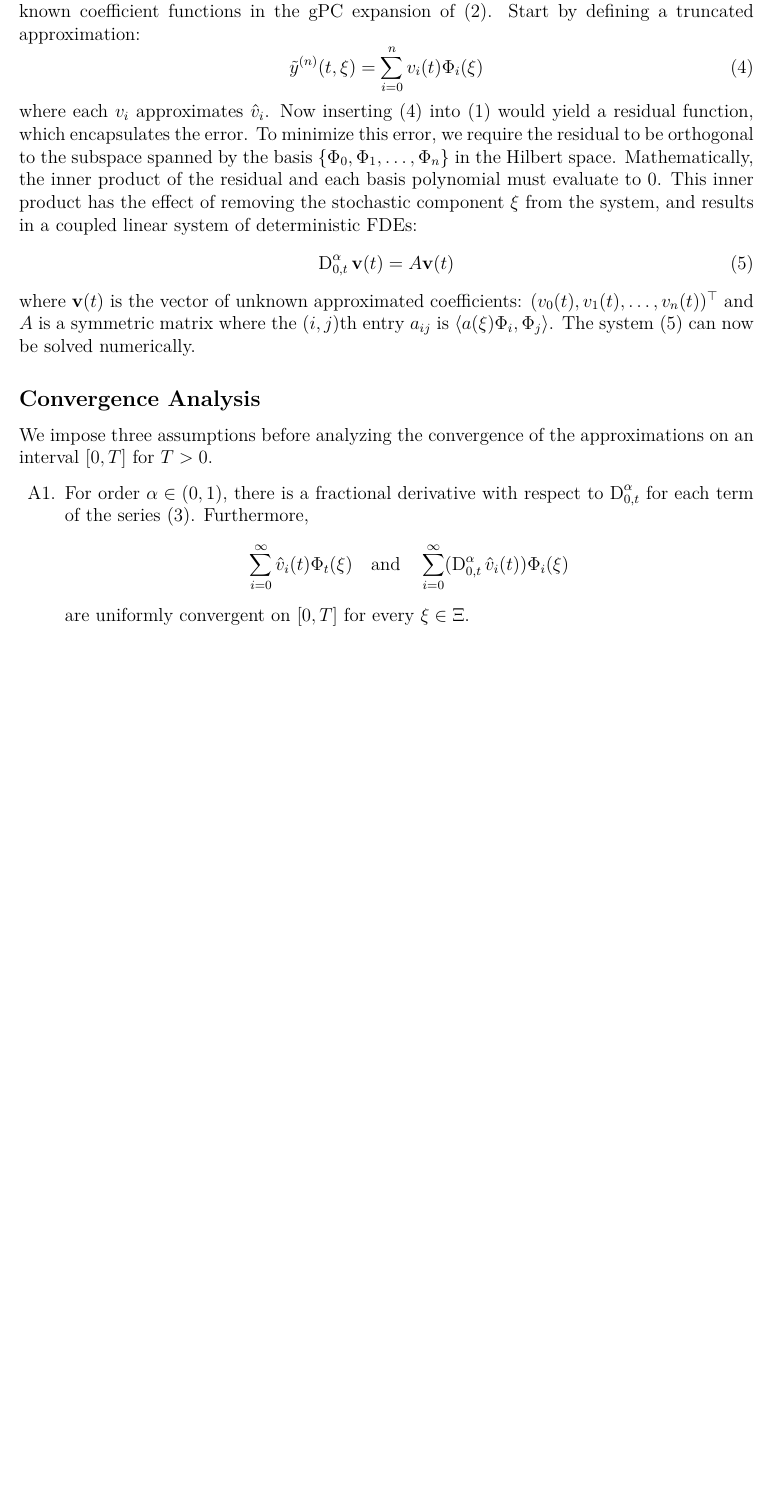
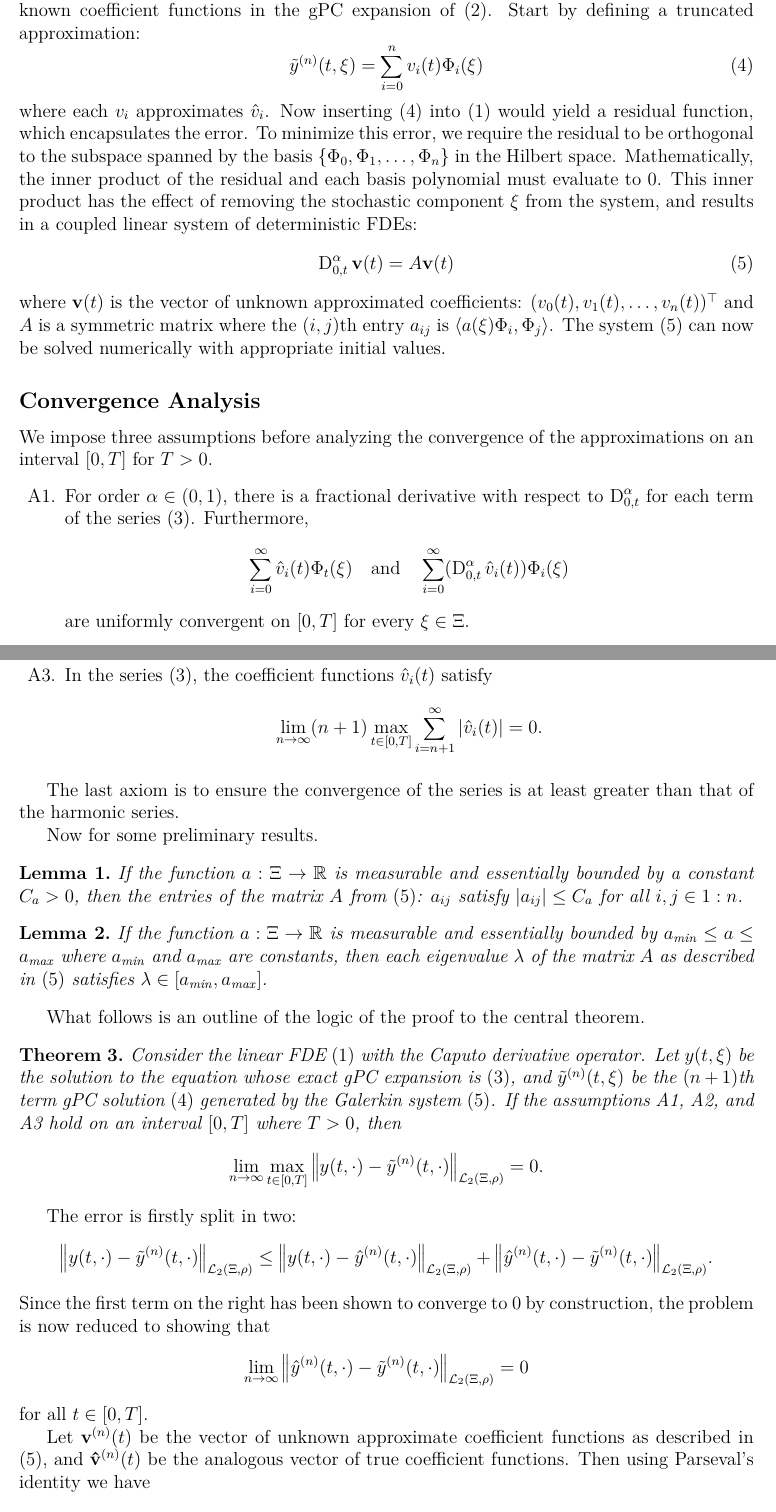
Before and after one commit to dydx-06/bits, a LaTeX document (fivp-sop/week1.tex): part of page 2 of 2 before the commit and two parts of pages 2 and 3 of 5 after it, the two joined at a grey line, cut so that both start at the same text, the shorter picture padded with empty space. Compiled offline with pdfLaTeX.

Commit message:
11/01/26

```diff
--- a/fivp-sop/week1.tex
+++ b/fivp-sop/week1.tex
@@ -48,7 +48,7 @@
   { }
   {\thmname{#1}\thmnumber{ #2}\thmnote{ (\bfseries #3)}}
 \theoremstyle{boldnote}
-\newtheorem{theorem}{Theorem}[section]
+\newtheorem{theorem}{Theorem}
 \newtheorem{lemma}[theorem]{Lemma}
 
 \theoremstyle{definition}
@@ -96,7 +96,7 @@ We now present the stochastic Galerkin method. The core idea is to approximate t
 \[\tilde{y}^{(n)}(t, \xi) = \sum_{i=0}^nv_i(t)\Phi_i(\xi) \tag{4}\]
 where each $v_i$ approximates $\hat{v}_i$. Now inserting $(4)$ into $(1)$ would yield a residual function, which encapsulates the error. To minimize this error, we require the residual to be orthogonal to the subspace spanned by the basis $\{\Phi_0, \Phi_1, \dots , \Phi_n\}$ in the Hilbert space. Mathematically, the inner product of the residual and each basis polynomial must evaluate to $0$. This inner product has the effect of removing the stochastic component $\xi$ from the system, and results in a coupled linear system of deterministic FDEs:
 \[\D^\al_{0,t} \vb v(t) = A\vb v(t) \tag{5}\]
-where $\vb v(t)$ is the vector of unknown approximated coefficients: $(v_0(t), v_1(t), \dots , v_n(t))^\top$ and $A$ is a symmetric matrix where the $(i,j)$th entry $a_{ij}$ is $\ab{a(\xi)\Phi_i, \Phi_j}$. The system $(5)$ can now be solved numerically.
+where $\vb v(t)$ is the vector of unknown approximated coefficients: $(v_0(t), v_1(t), \dots , v_n(t))^\top$ and $A$ is a symmetric matrix where the $(i,j)$th entry $a_{ij}$ is $\ab{a(\xi)\Phi_i, \Phi_j}$. The system $(5)$ can now be solved numerically with appropriate initial values.
 
 \subsection*{Convergence Analysis}
 We impose three assumptions before analyzing the convergence of the approximations on an interval $[0, T]$ for $T > 0$.
@@ -104,4 +104,35 @@ We impose three assumptions before analyzing the convergence of the approximatio
     \item For order $\al \in (0, 1)$, there is a fractional derivative with respect to $\D^\al_{0, t}$ for each term of the series $(3)$. Furthermore,
     \[\sum_{i=0}^\oo \hat{v}_i(t)\Phi_t(\xi) \quad \text{and} \quad \sum_{i=0}^\oo (\D^\al_{0,t} \hat{v}_i(t))\Phi_i(\xi)\]
     are uniformly convergent on $[0, T]$ for every $\xi \in \Xi$.
+    \item The function $a$ as described in $(1)$ is essentially bounded.
+    \item In the series $(3)$, the coefficient functions $\hat{v}_i(t)$ satisfy
+    \[\lim_{n \to \oo} (n+1)\max_{t\in[0,T]} \sum_{i=n+1}^\oo \abs{\hat{v}_i(t)} = 0.\]
 \end{enumerate}
+
+The last axiom is to ensure the convergence of the series is at least greater than that of the harmonic series.
+
+Now for some preliminary results.
+
+\begin{lemma}
+  If the function $a : \Xi \to \bb R$ is measurable and essentially bounded by a constant $C_a > 0$, then the entries of the matrix $A$ from $(5)$: $a_{ij}$ satisfy $\abs{a_{ij}} \leq C_a$ for all $i, j \in 1 : n$.
+\end{lemma}
+
+\begin{lemma}
+  If the function $a : \Xi \to \bb R$ is measurable and essentially bounded by $a_{\mathit{min}} \leq a \leq a_{\mathit{max}}$ where $a_{\mathit{min}}$ and $a_{\mathit{max}}$ are constants, then each eigenvalue $\la$ of the matrix $A$ as described in $(5)$ satisfies $\la \in [a_{\mathit{min}}, a_{\mathit{max}}]$.
+\end{lemma}
+
+What follows is an outline of the logic of the proof to the central theorem.
+
+\begin{theorem}
+  Consider the linear FDE $(1)$ with the Caputo derivative operator. Let $y(t, \xi)$ be the solution to the equation whose exact gPC expansion is $(3)$, and $\tilde{y}^{(n)}(t, \xi)$ be the $(n+1)$th term gPC solution $(4)$ generated by the Galerkin system $(5)$. If the assumptions A1, A2, and A3 hold on an interval $[0, T]$ where $T > 0$, then
+  \[\lim_{n \to \oo} \max_{t \in [0, T]} \norm{y(t, \cdot) - \tilde{y}^{(n)}(t, \cdot)}_{\cl L_2(\Xi, \rho)} = 0.\]
+\end{theorem}
+
+The error is firstly split in two:
+ \[\norm{y(t, \cdot) - \tilde{y}^{(n)}(t, \cdot)}_{\cl L_2(\Xi, \rho)} \leq \norm{y(t, \cdot) - \hat{y}^{(n)}(t, \cdot)}_{\cl L_2(\Xi, \rho)} + \norm{\hat{y}^{(n)}(t, \cdot) - \tilde{y}^{(n)}(t, \cdot)}_{\cl L_2(\Xi, \rho)}.\]
+ Since the first term on the right has been shown to converge to $0$ by construction, the problem is now reduced to showing that
+ \[\lim_{n \to \oo} \norm{\hat{y}^{(n)}(t, \cdot) - \tilde{y}^{(n)}(t, \cdot)}_{\cl L_2(\Xi, \rho)} = 0\]
+ for all $t \in [0, T]$.
+
+ Let $\vb v^{(n)}(t)$ be the vector of unknown approximate coefficient functions as described in $(5)$, and $\vb{\hat{v}}^{(n)}(t)$ be the analogous vector of true coefficient functions. Then using Parseval's identity we have
+ \[\norm{\hat{y}^{(n)}(t, \cdot) - \tilde{y}^{(n)}(t, \cdot)}^2_{\cl L(\Xi, \rho)} = \norm{\vb{\hat{v}}^{(n)} - \vb{v}^{(n)}(t)}_2^2 = \sum_{i=0}^n (\hat v_i(t) - v_i(t))^2.\]
```
Also changed, not shown: fivp-sop/week1.pdf, fivp-sop/week1.tex (37 more changed lines).
